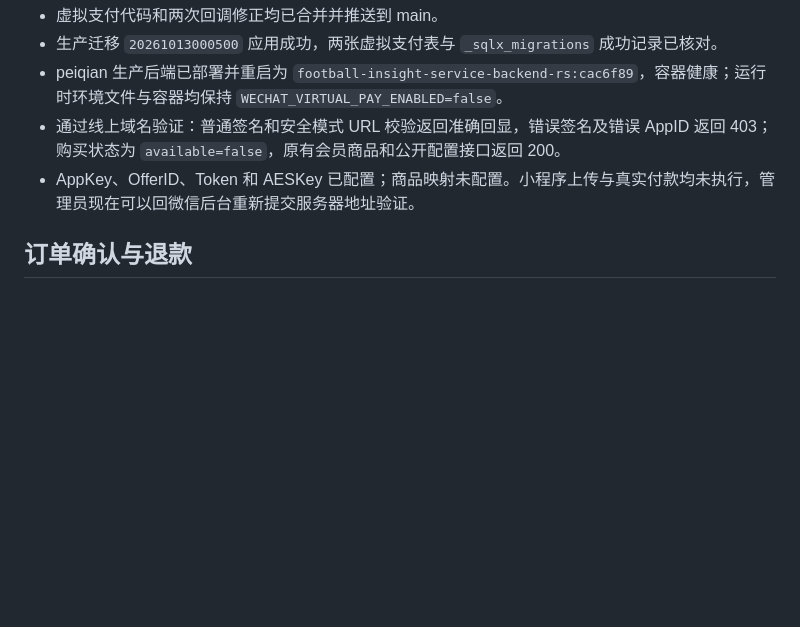
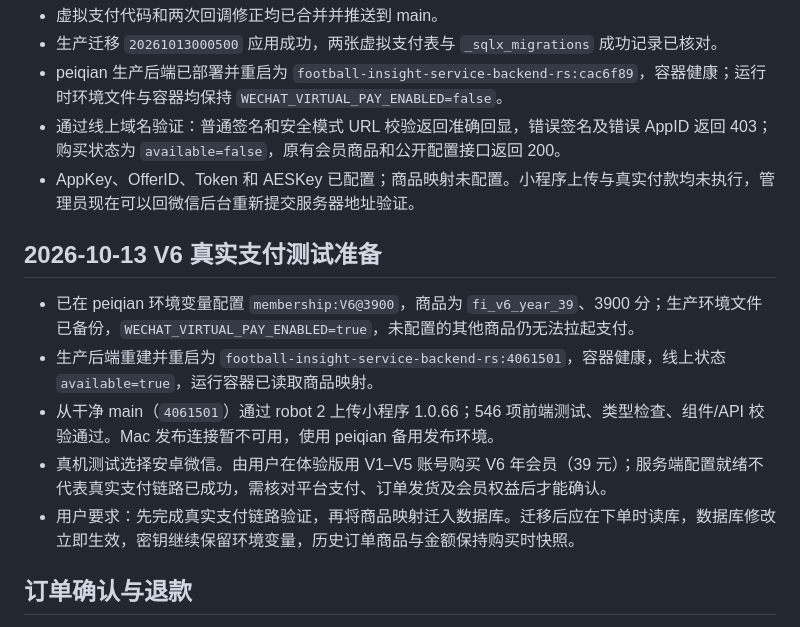
Before and after one commit to oryjk/football_insight, a Markdown page: docs/virtual-payment.md, the part around the change. GitHub-like rendering; blank space fills up the shorter version.

Commit message:
docs: record V6 virtual payment configuration and Android test readiness

```diff
--- a/docs/virtual-payment.md
+++ b/docs/virtual-payment.md
@@ -56,6 +56,14 @@ value 为 `{ "product_id": "后台商品ID", "price_cents": 3900 }`。JSON 放
 - 通过线上域名验证：普通签名和安全模式 URL 校验返回准确回显，错误签名及错误 AppID 返回 403；购买状态为 `available=false`，原有会员商品和公开配置接口返回 200。
 - AppKey、OfferID、Token 和 AESKey 已配置；商品映射未配置。小程序上传与真实付款均未执行，管理员现在可以回微信后台重新提交服务器地址验证。
 
+## 2026-10-13 V6 真实支付测试准备
+
+- 已在 peiqian 环境变量配置 `membership:V6@3900`，商品为 `fi_v6_year_39`、3900 分；生产环境文件已备份，`WECHAT_VIRTUAL_PAY_ENABLED=true`，未配置的其他商品仍无法拉起支付。
+- 生产后端重建并重启为 `football-insight-service-backend-rs:4061501`，容器健康，线上状态 `available=true`，运行容器已读取商品映射。
+- 从干净 main（`4061501`）通过 robot 2 上传小程序 1.0.66；546 项前端测试、类型检查、组件/API 校验通过。Mac 发布连接暂不可用，使用 peiqian 备用发布环境。
+- 真机测试选择安卓微信。由用户在体验版用 V1–V5 账号购买 V6 年会员（39 元）；服务端配置就绪不代表真实支付链路已成功，需核对平台支付、订单发货及会员权益后才能确认。
+- 用户要求：先完成真实支付链路验证，再将商品映射迁入数据库。迁移后应在下单时读库，数据库修改立即生效，密钥继续保留环境变量，历史订单商品与金额保持购买时快照。
+
 ## 订单确认与退款
 
 - 付款前重新获取微信 code，服务端验证微信身份与当前登录账号绑定一致，session_key 只在服务端短时内存保存。当前部署单后端实例；将来扩容多副本时需将会话缓存迁到共享存储或使用会话粘性路由。
```
Also changed, not shown: CHANGELOG.md (+8 -0 lines), FEATURES.md (+4 -2 lines).
